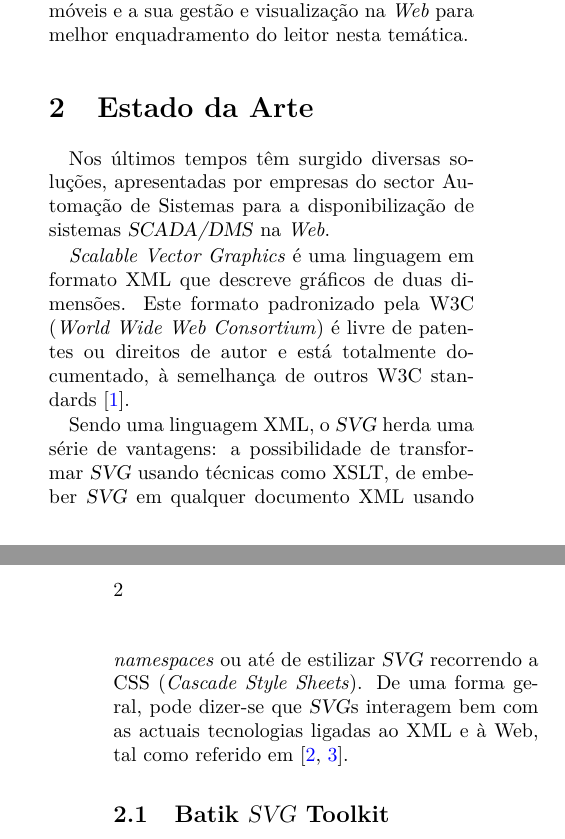
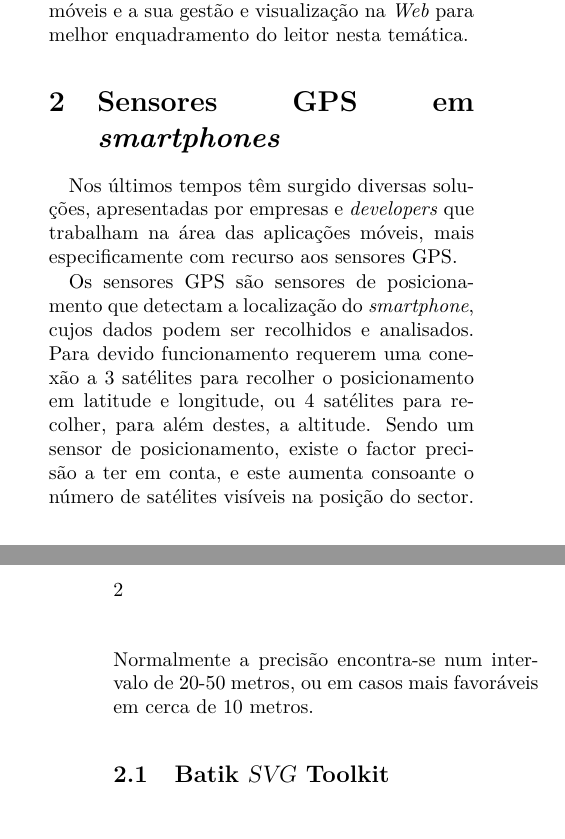
Before and after one commit to LuisCDias/JogginGo, a LaTeX paper (1st Report/artigo.tex): two parts of the columns of pages 1 and 2 of 3, joined at a grey line, cut so that both start at the same text. Compiled offline with pdfLaTeX.

Commit message:
Descricao do GPS

```diff
--- a/1st Report/artigo.tex
+++ b/1st Report/artigo.tex
@@ -88,33 +88,14 @@ por este projecto, refere-se na secção \ref{sec:estart} o
 estado da arte, onde são descritos os trabalhos relacionados com a
 captura de coordenadas em dispositivos móveis e a sua gestão e visualização na \textit{Web} para melhor enquadramento do leitor nesta temática.
 
-\section{Estado da Arte}\label{sec:estart}
+\section{Sensores GPS em \emph{smartphones}}\label{sec:estart}
 
-Nos últimos tempos têm surgido diversas soluções, apresentadas por
-empresas do sector Automação de Sistemas para a disponibilização de
-sistemas \scadadms{} na \textit{Web}.
+Nos últimos tempos têm surgido diversas soluções, apresentadas por empresas e \emph{developers} que trabalham na área das aplicações móveis, mais especificamente com recurso aos sensores GPS.
 
-\emph{Scalable Vector Graphics} é uma linguagem em formato XML que
-descreve gráficos de duas dimensões.
-Este formato padronizado pela W3C (\emph{World Wide Web Consortium})
-é livre de patentes ou direitos de autor e está totalmente
-documentado, à semelhança de outros W3C standards~\cite{kn:svgdoc}.
+Os sensores GPS são sensores de posicionamento que detectam a localização do \emph{smartphone}, cujos dados podem ser recolhidos e analisados. Para devido funcionamento requerem uma conexão a 3 satélites para recolher o posicionamento em latitude e longitude, ou 4 satélites para recolher, para além destes, a altitude.
+Sendo um sensor de posicionamento, existe o factor precisão a ter em conta, e este aumenta consoante o número de satélites visíveis na posição do sector. Normalmente a precisão encontra-se num intervalo de 20-50 metros, ou em casos mais favoráveis em cerca de 10 metros.
 
-Sendo uma linguagem XML, o \svg{} herda uma série de vantagens: a
-possibilidade de transformar \svg{} usando técnicas como XSLT, de embeber
-\svg{} em qualquer documento XML usando \textit{namespaces} ou até de
-estilizar \svg{} recorrendo a CSS (\emph{Cascade Style Sheets}).
-De uma forma geral, pode dizer-se que \svg{}s interagem bem com as
-actuais tecnologias ligadas ao XML e à Web, tal como referido
-em~\cite{kn:svgibm,kn:svgw3c}.
-
-% Duis eget diam. In est justo, tristique in, lacinia vel, feugiat eget,
-% quam. Pellentesque habitant morbi tristique senectus et netus et
-% malesuada fames ac turpis egestas. Fusce feugiat, elit ac placerat
-% fermentum, augue nisl ultricies eros, id fringilla enim sapien eu
-% felis. Vestibulum ante ipsum primis in faucibus orci luctus et
-% ultrices posuere cubilia Curae; Sed dolor mi, porttitor quis,
-% condimentum sed luctus.
+%Principalmente num \emph{smartphone}, existem alguns factores a ter em conta. O GPS %não funciona debaixo de um telhado, utiliza uma grande quantidade de bateria, precisa de %algum tempo para fixar o sinal e a existência de edifícios pode interferir no sinal do %satélite, reduzindo a precisão.
 
 \subsection{Batik \svg{} Toolkit} \label{batik}
 
```
Also changed, not shown: 1st Report/artigo.pdf, 4 other files.
